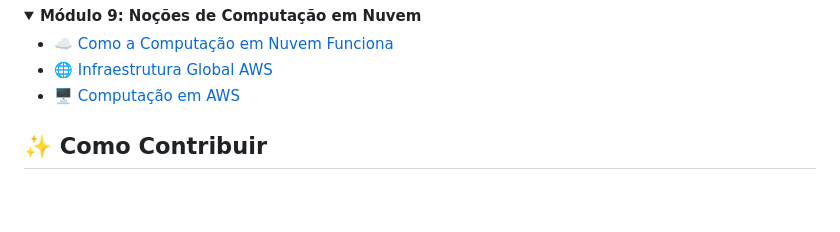
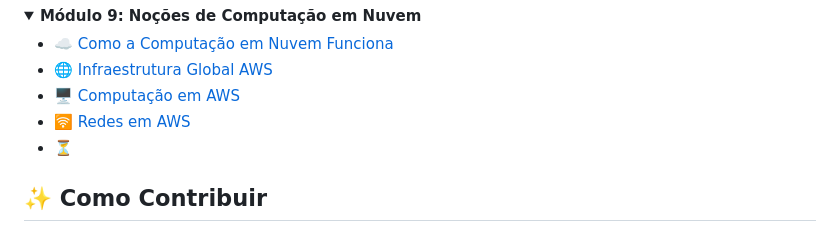
Before and after one commit to PauloHLeme/bootcamp-dio-santander-caderno-de-estudos, a Markdown page: README.md, the part around the change. GitHub-like rendering; folded sections open; blank space fills up the shorter version.

```diff
--- a/README.md
+++ b/README.md
@@ -129,6 +129,8 @@ Decidi torná-lo público para que possa servir de inspiração e material de co
   - ☁️ [Como a Computação em Nuvem Funciona](paginas/801_como_computacao_nuvem_funciona.md)
   - 🌐 [Infraestrutura Global AWS](paginas/802_infraestrutura_global_aws.md)
   - 🖥️ [Computação em AWS](paginas/803_computacao_aws.md)
+  - 🛜 [Redes em AWS](paginas/804_redes_aws.md)
+  - ⏳
 
 
 </details>
```
Also changed, not shown: paginas/804_redes_aws.md (added, +61 -0 lines).
